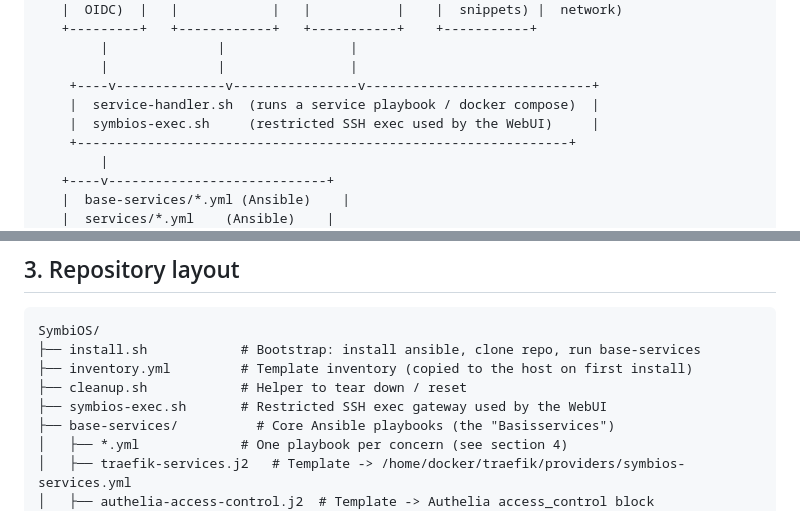
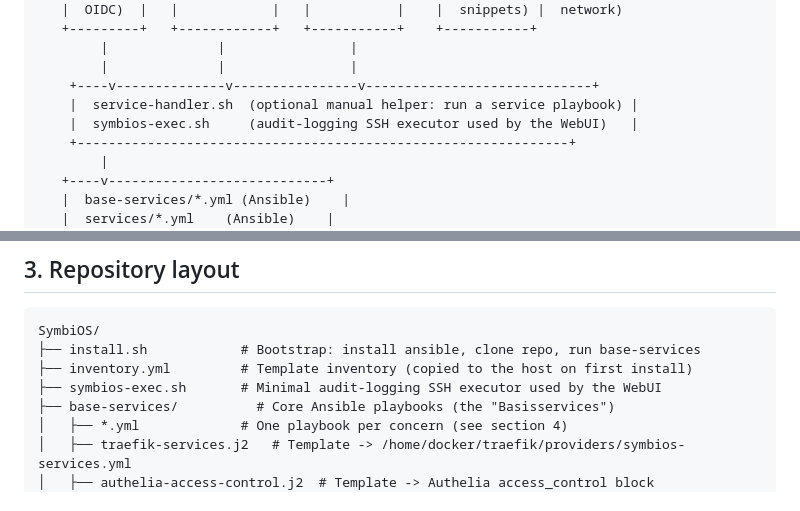
Before and after one commit to egabosh/SymbiOS, a Markdown page: README.md, 2 parts joined by grey strips. Drawn GitHub-style.

```diff
--- a/README.md
+++ b/README.md
@@ -70,8 +75,8 @@ key). No extra daemon is required.
         |              |                |
         |              |                |
     +----v--------------v----------------v-----------------------------+
-    |  service-handler.sh  (runs a service playbook / docker compose)  |
-    |  symbios-exec.sh     (restricted SSH exec used by the WebUI)     |
+    |  service-handler.sh  (optional manual helper: run a service playbook) |
+    |  symbios-exec.sh     (audit-logging SSH executor used by the WebUI)   |
     +---------------------------------------------------------------+
         |
    +----v----------------------------+
@@ -95,8 +100,7 @@ container's IP/port.
 SymbiOS/
 ├── install.sh            # Bootstrap: install ansible, clone repo, run base-services
 ├── inventory.yml         # Template inventory (copied to the host on first install)
-├── cleanup.sh            # Helper to tear down / reset
-├── symbios-exec.sh       # Restricted SSH exec gateway used by the WebUI
+├── symbios-exec.sh       # Minimal audit-logging SSH executor used by the WebUI
 ├── base-services/          # Core Ansible playbooks (the "Basisservices")
 │   ├── *.yml             # One playbook per concern (see section 4)
 │   ├── traefik-services.j2   # Template -> /home/docker/traefik/providers/symbios-services.yml
```
Also changed, not shown: other parts of README.md (+29 -11 lines).
